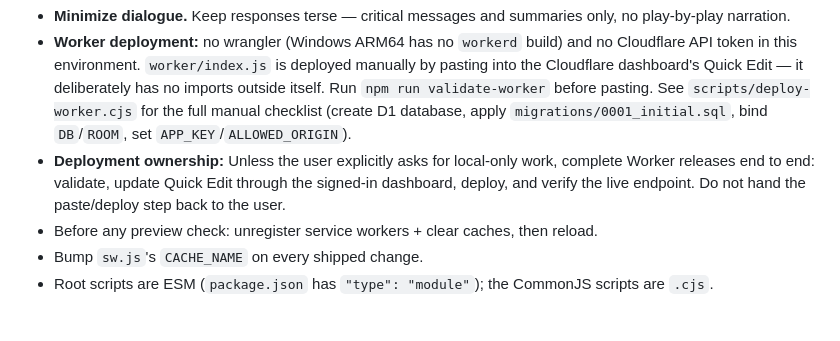
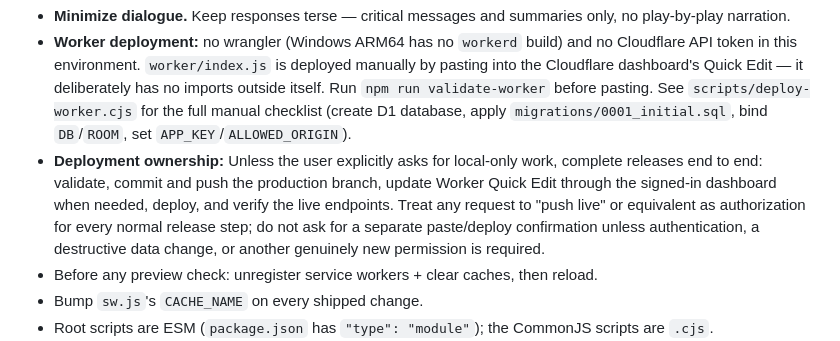
Before and after one commit to heee/matched, a Markdown page: AGENTS.md, the part around the change. GitHub-like rendering; blank space fills up the shorter version.

Commit message:
Clarify automatic production release ownership

```diff
--- a/AGENTS.md
+++ b/AGENTS.md
@@ -8,7 +8,7 @@ of the game engine and was ported into `game/mahjong.js`).
 
 - **Minimize dialogue.** Keep responses terse — critical messages and summaries only, no play-by-play narration.
 - **Worker deployment:** no wrangler (Windows ARM64 has no `workerd` build) and no Cloudflare API token in this environment. `worker/index.js` is deployed manually by pasting into the Cloudflare dashboard's Quick Edit — it deliberately has no imports outside itself. Run `npm run validate-worker` before pasting. See `scripts/deploy-worker.cjs` for the full manual checklist (create D1 database, apply `migrations/0001_initial.sql`, bind `DB`/`ROOM`, set `APP_KEY`/`ALLOWED_ORIGIN`).
-- **Deployment ownership:** Unless the user explicitly asks for local-only work, complete Worker releases end to end: validate, update Quick Edit through the signed-in dashboard, deploy, and verify the live endpoint. Do not hand the paste/deploy step back to the user.
+- **Deployment ownership:** Unless the user explicitly asks for local-only work, complete releases end to end: validate, commit and push the production branch, update Worker Quick Edit through the signed-in dashboard when needed, deploy, and verify the live endpoints. Treat any request to "push live" or equivalent as authorization for every normal release step; do not ask for a separate paste/deploy confirmation unless authentication, a destructive data change, or another genuinely new permission is required.
 - Before any preview check: unregister service workers + clear caches, then reload.
 - Bump `sw.js`'s `CACHE_NAME` on every shipped change.
 - Root scripts are ESM (`package.json` has `"type": "module"`); the CommonJS scripts are `.cjs`.
```
